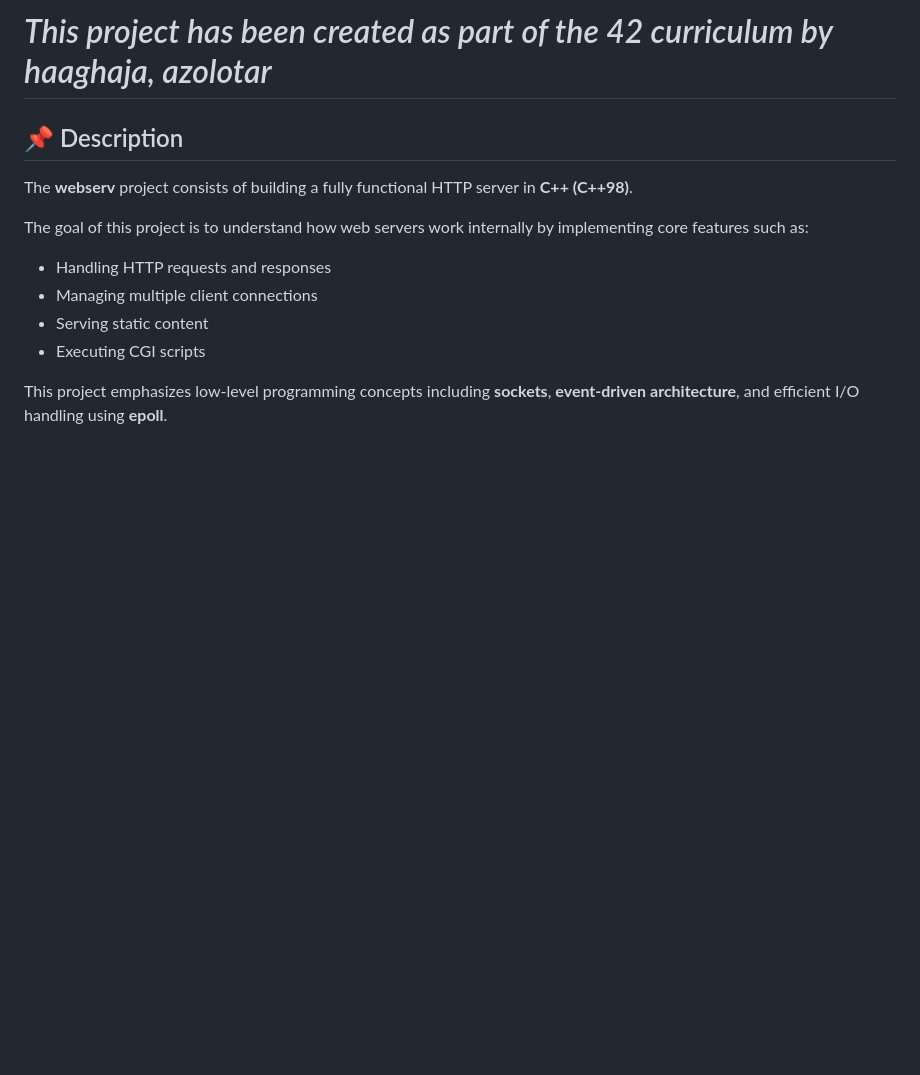
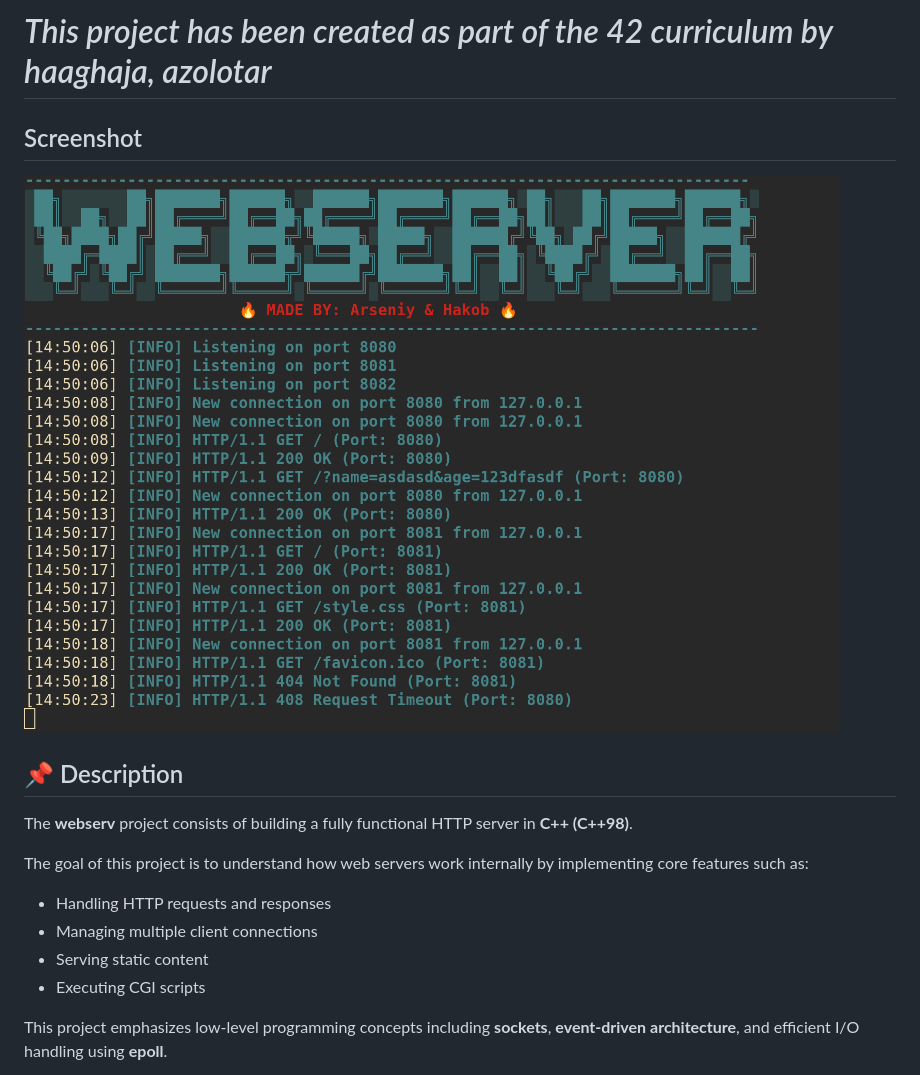
Before and after one commit to 106c13/webserver, a Markdown page: README.md, the part around the change. Drawn GitHub-style; pictures changed too: assets/screenshot.png (added); blank space fills up the shorter version.

```diff
--- a/README.md
+++ b/README.md
@@ -1,4 +1,8 @@
 # *This project has been created as part of the 42 curriculum by haaghaja, azolotar*
+
+## Screenshot
+
+![FdF Screenshot](assets/screenshot.png)
 
 ## 📌 Description
 
```
